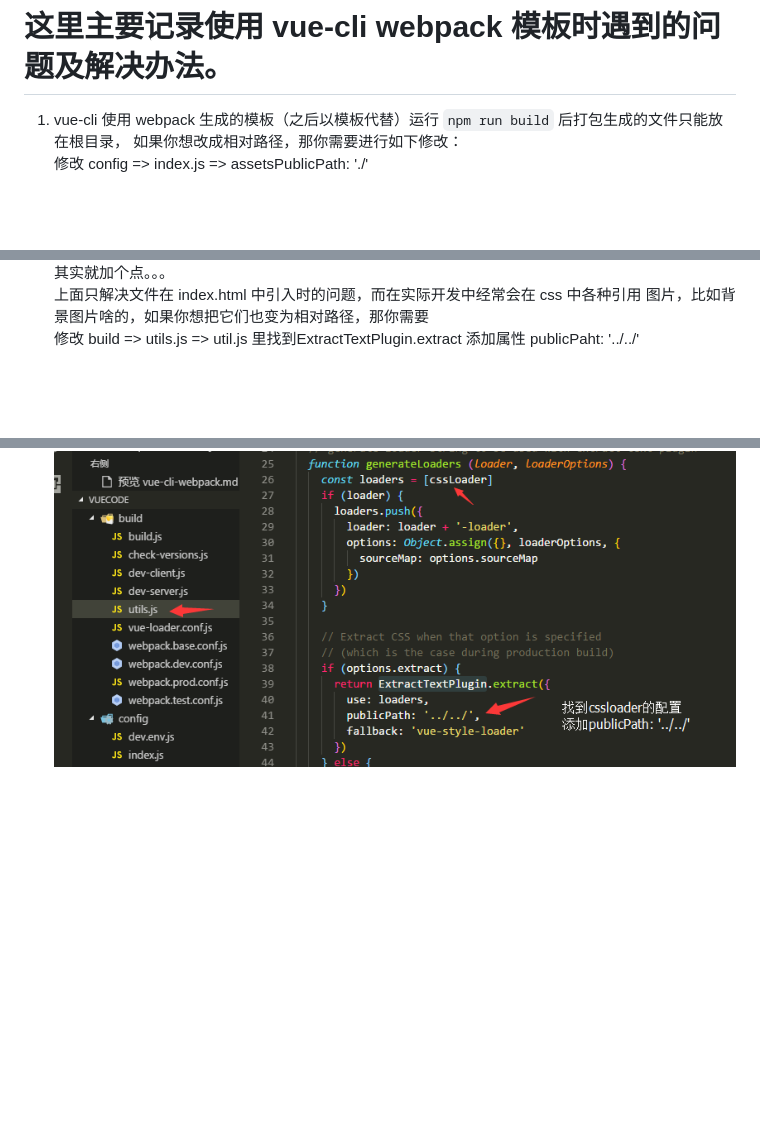
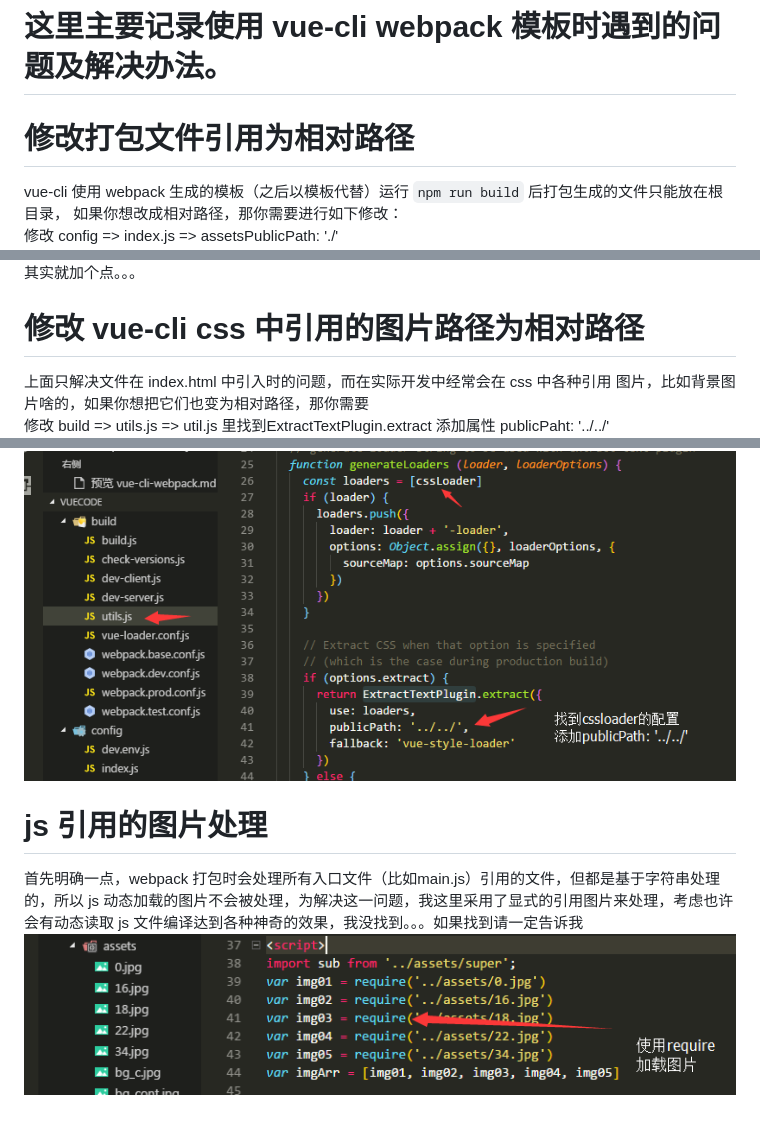
Before and after one commit to feke9432/webpack-refresh, a Markdown page: vue-cli-webpack.md, 3 parts joined by grey strips. GitHub-like rendering; pictures changed too: md_lib/vue_04.png (added); blank space fills up the shorter version.

Commit message:
null

```diff
--- a/vue-cli-webpack.md
+++ b/vue-cli-webpack.md
@@ -1,13 +1,25 @@
 # 这里主要记录使用 vue-cli webpack 模板时遇到的问题及解决办法。
 
-1. vue-cli 使用 webpack 生成的模板（之后以模板代替）运行 `npm run build` 后打包生成的文件只能放在根目录，
+修改打包文件引用为相对路径
+===
+
+vue-cli 使用 webpack 生成的模板（之后以模板代替）运行 `npm run build` 后打包生成的文件只能放在根目录，
 如果你想改成相对路径，那你需要进行如下修改：
   修改 config => index.js => assetsPublicPath: './'
 ![](./md_lib/vue_01.png)
 你也可以修改 build => webpack.base.config.js => publicPath : './'
 ![](./md_lib/vue_02.png)
 其实就加个点。。。
+
+修改 vue-cli css 中引用的图片路径为相对路径
+==
 上面只解决文件在 index.html 中引入时的问题，而在实际开发中经常会在 css 中各种引用
 图片，比如背景图片啥的，如果你想把它们也变为相对路径，那你需要
 修改 build => utils.js => util.js 里找到ExtractTextPlugin.extract 添加属性 publicPaht: '../../'
 ![](./md_lib/vue_03.png)
+
+js 引用的图片处理
+==
+首先明确一点，webpack 打包时会处理所有入口文件（比如main.js）引用的文件，但都是基于字符串处理的，所以
+ js 动态加载的图片不会被处理，为解决这一问题，我这里采用了显式的引用图片来处理，考虑也许会有动态读取 js 文件编译达到各种神奇的效果，我没找到。。。如果找到请一定告诉我
+ ![](./md_lib/vue_04.png)
```
